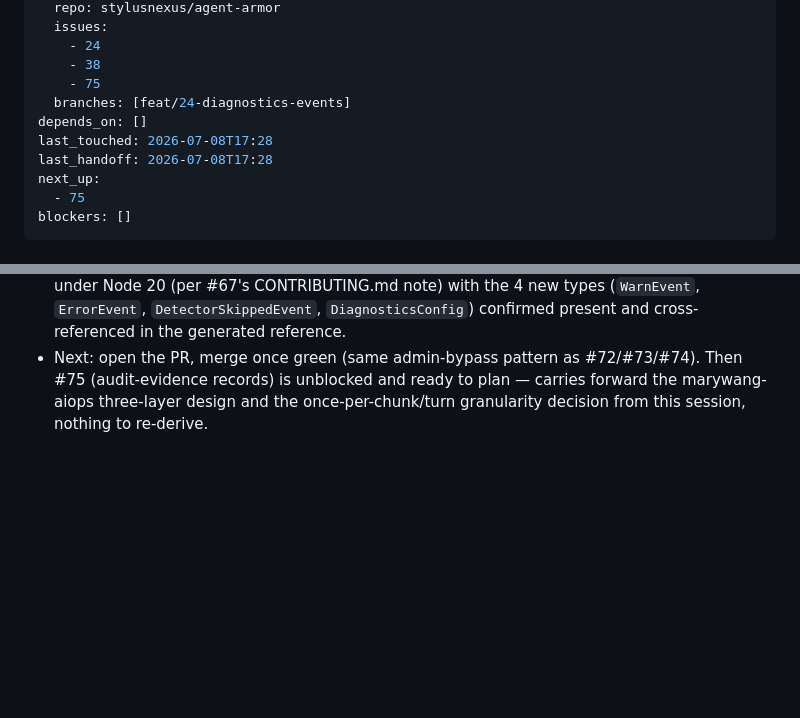
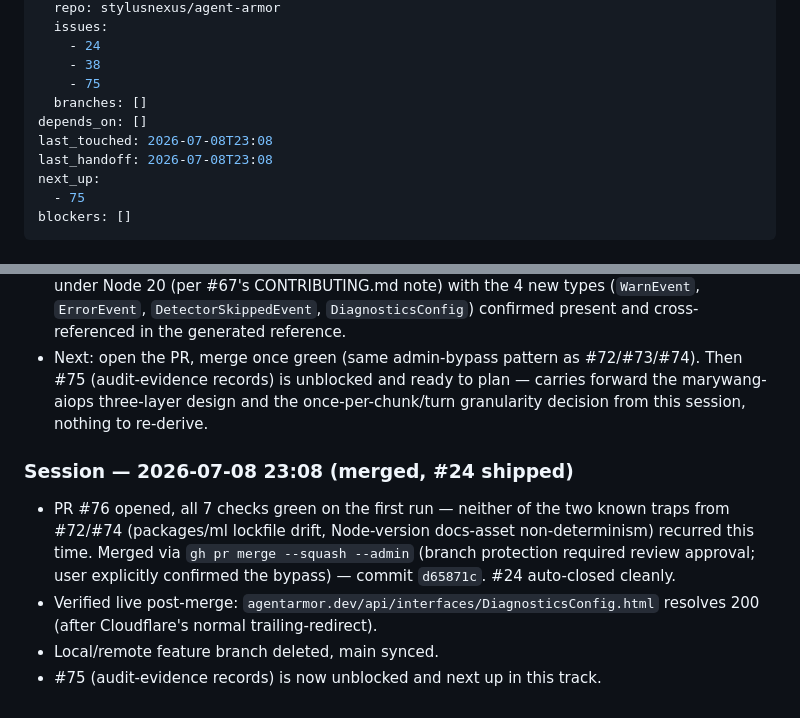
Before and after one commit to stylusnexus/agent-armor, a Markdown page: .work-plan/enterprise-readiness.md, 2 parts joined by grey strips. GitHub-like rendering; blank space fills up the shorter version.

Commit message:
chore: mark #24 shipped in enterprise-readiness track

```diff
--- a/.work-plan/enterprise-readiness.md
+++ b/.work-plan/enterprise-readiness.md
@@ -9,10 +9,10 @@ github:
     - 24
     - 38
     - 75
-  branches: [feat/24-diagnostics-events]
+  branches: []
 depends_on: []
-last_touched: 2026-07-08T17:28
-last_handoff: 2026-07-08T17:28
+last_touched: 2026-07-08T23:08
+last_handoff: 2026-07-08T23:08
 next_up:
   - 75
 blockers: []
@@ -55,3 +55,10 @@ Reprioritized P3 → P1 on 2026-07-07: #24 is the most actively-discussed open i
 - 9 new tests (189 total, up from 180), all passing on first run — the plan's Task 6 contingency (verify `scanSession`/`loadPatterns` signatures before trusting the test assumptions) needed no correction, both matched exactly.
 - Full verification: typecheck/lint/test clean, build clean, `eval:gate` unaffected, docs regenerated under Node 20 (per #67's CONTRIBUTING.md note) with the 4 new types (`WarnEvent`, `ErrorEvent`, `DetectorSkippedEvent`, `DiagnosticsConfig`) confirmed present and cross-referenced in the generated reference.
 - Next: open the PR, merge once green (same admin-bypass pattern as #72/#73/#74). Then #75 (audit-evidence records) is unblocked and ready to plan — carries forward the marywang-aiops three-layer design and the once-per-chunk/turn granularity decision from this session, nothing to re-derive.
+
+### Session — 2026-07-08 23:08 (merged, #24 shipped)
+
+- PR #76 opened, all 7 checks green on the first run — neither of the two known traps from #72/#74 (packages/ml lockfile drift, Node-version docs-asset non-determinism) recurred this time. Merged via `gh pr merge --squash --admin` (branch protection required review approval; user explicitly confirmed the bypass) — commit `d65871c`. #24 auto-closed cleanly.
+- Verified live post-merge: `agentarmor.dev/api/interfaces/DiagnosticsConfig.html` resolves 200 (after Cloudflare's normal trailing-redirect).
+- Local/remote feature branch deleted, main synced.
+- #75 (audit-evidence records) is now unblocked and next up in this track.
```
